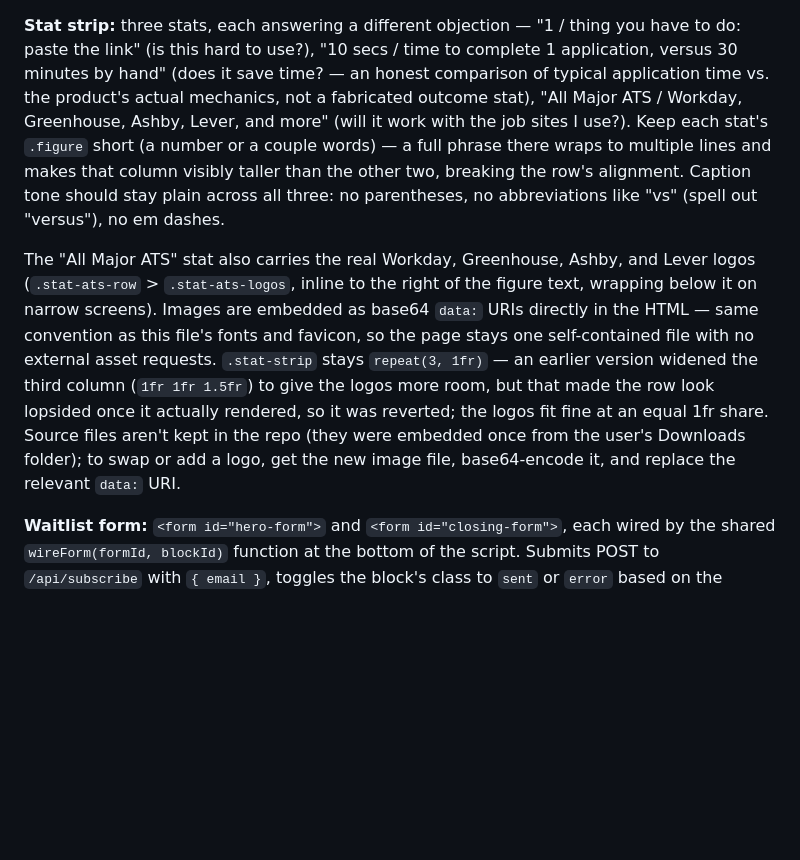
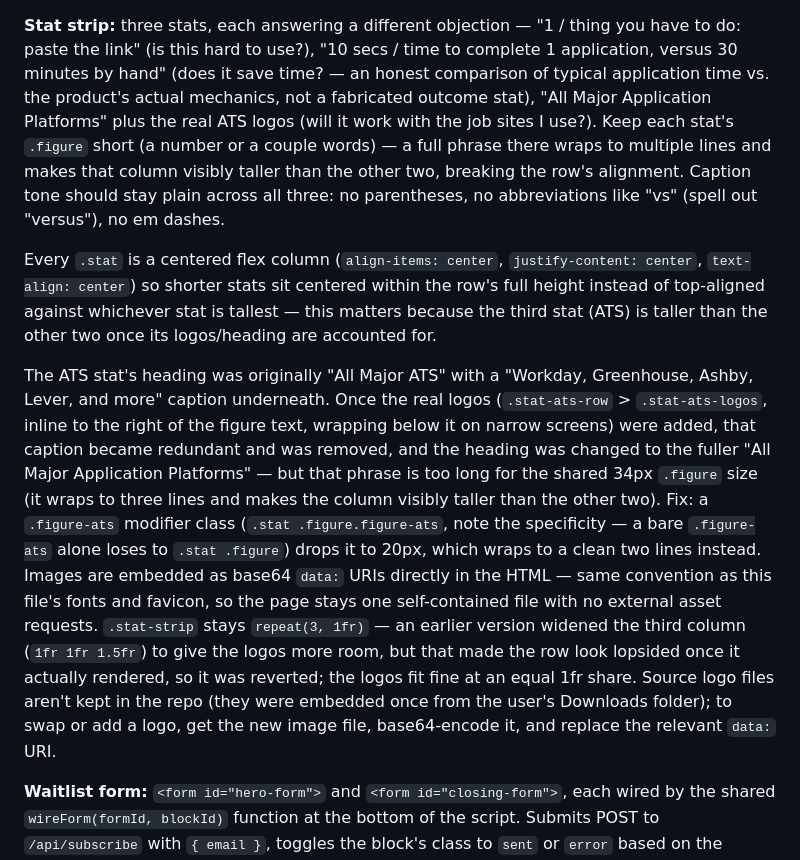
Before and after one commit to conordkelly/applyd-site, a Markdown page: UI_CONTEXT.md, the part around the change. GitHub-like rendering; blank space fills up the shorter version.

Commit message:
Document ATS heading fix and stat vertical-centering in UI_CONTEXT.md
Co-Authored-By: Claude Sonnet 5 <noreply@anthropic.com>

```diff
--- a/UI_CONTEXT.md
+++ b/UI_CONTEXT.md
@@ -92,26 +92,41 @@ person applying, not a roster. Row format is now `Company · Role`.
 "10 secs / time to complete 1 application, versus 30 minutes by hand"
 (does it save time? — an honest comparison of typical application time
 vs. the product's actual mechanics, not a fabricated outcome stat),
-"All Major ATS / Workday, Greenhouse, Ashby, Lever, and more" (will it
-work with the job sites I use?). Keep each stat's `.figure` short (a
-number or a couple words) — a full phrase there wraps to multiple lines
-and makes that column visibly taller than the other two, breaking the
-row's alignment. Caption tone should stay plain across all three: no
+"All Major Application Platforms" plus the real ATS logos (will it work
+with the job sites I use?). Keep each stat's `.figure` short (a number
+or a couple words) — a full phrase there wraps to multiple lines and
+makes that column visibly taller than the other two, breaking the row's
+alignment. Caption tone should stay plain across all three: no
 parentheses, no abbreviations like "vs" (spell out "versus"), no em
 dashes.
 
-The "All Major ATS" stat also carries the real Workday, Greenhouse, Ashby,
-and Lever logos (`.stat-ats-row` > `.stat-ats-logos`, inline to the right
-of the figure text, wrapping below it on narrow screens). Images are
-embedded as base64 `data:` URIs directly in the HTML — same convention as
-this file's fonts and favicon, so the page stays one self-contained file
-with no external asset requests. `.stat-strip` stays `repeat(3, 1fr)` —
-an earlier version widened the third column (`1fr 1fr 1.5fr`) to give the
-logos more room, but that made the row look lopsided once it actually
-rendered, so it was reverted; the logos fit fine at an equal 1fr share.
-Source files aren't kept in the repo (they were embedded once from the
-user's Downloads folder); to swap or add a logo, get the new image file,
-base64-encode it, and replace the relevant `data:` URI.
+Every `.stat` is a centered flex column (`align-items: center`,
+`justify-content: center`, `text-align: center`) so shorter stats sit
+centered within the row's full height instead of top-aligned against
+whichever stat is tallest — this matters because the third stat (ATS)
+is taller than the other two once its logos/heading are accounted for.
+
+The ATS stat's heading was originally "All Major ATS" with a
+"Workday, Greenhouse, Ashby, Lever, and more" caption underneath. Once
+the real logos (`.stat-ats-row` > `.stat-ats-logos`, inline to the right
+of the figure text, wrapping below it on narrow screens) were added,
+that caption became redundant and was removed, and the heading was
+changed to the fuller "All Major Application Platforms" — but that
+phrase is too long for the shared 34px `.figure` size (it wraps to
+three lines and makes the column visibly taller than the other two).
+Fix: a `.figure-ats` modifier class (`.stat .figure.figure-ats`, note
+the specificity — a bare `.figure-ats` alone loses to `.stat .figure`)
+drops it to 20px, which wraps to a clean two lines instead. Images are
+embedded as base64 `data:` URIs directly in the HTML — same convention
+as this file's fonts and favicon, so the page stays one self-contained
+file with no external asset requests. `.stat-strip` stays
+`repeat(3, 1fr)` — an earlier version widened the third column
+(`1fr 1fr 1.5fr`) to give the logos more room, but that made the row
+look lopsided once it actually rendered, so it was reverted; the logos
+fit fine at an equal 1fr share. Source logo files aren't kept in the
+repo (they were embedded once from the user's Downloads folder); to
+swap or add a logo, get the new image file, base64-encode it, and
+replace the relevant `data:` URI.
 
 **Waitlist form:** `<form id="hero-form">` and `<form id="closing-form">`,
 each wired by the shared `wireForm(formId, blockId)` function at the
```
